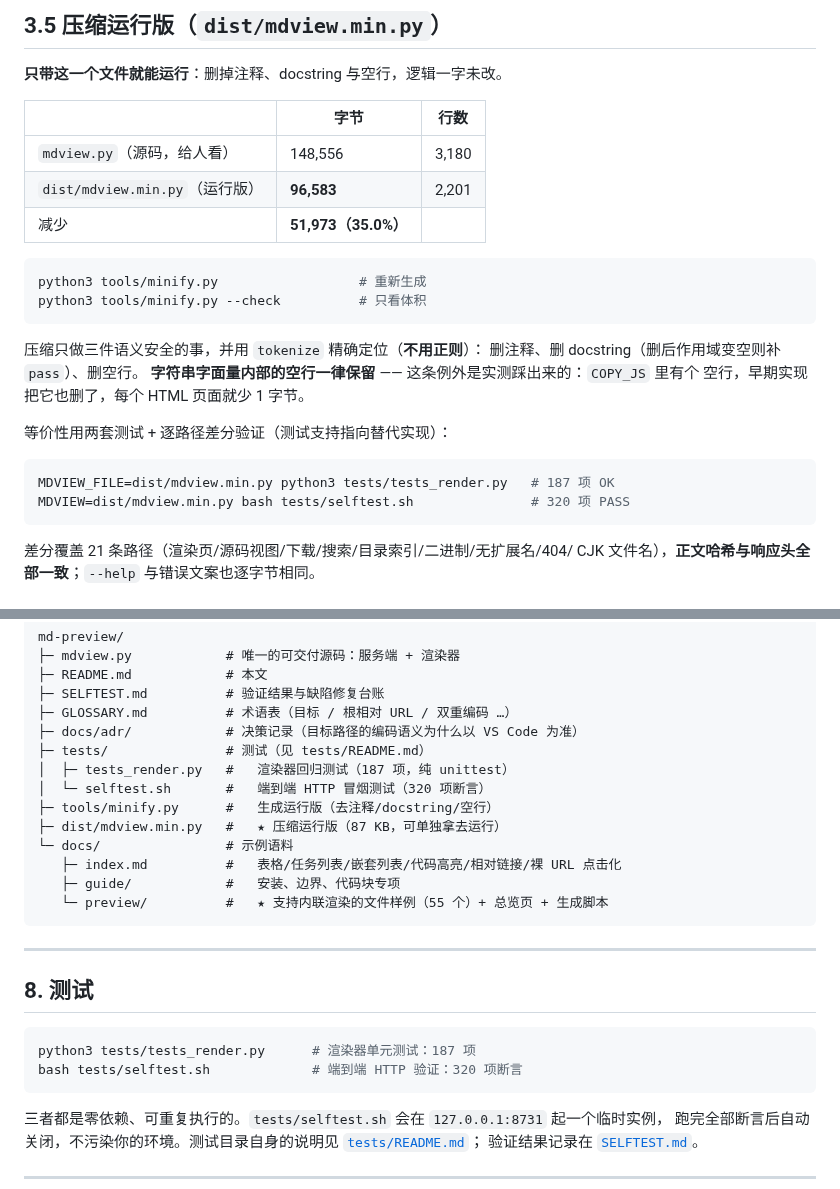
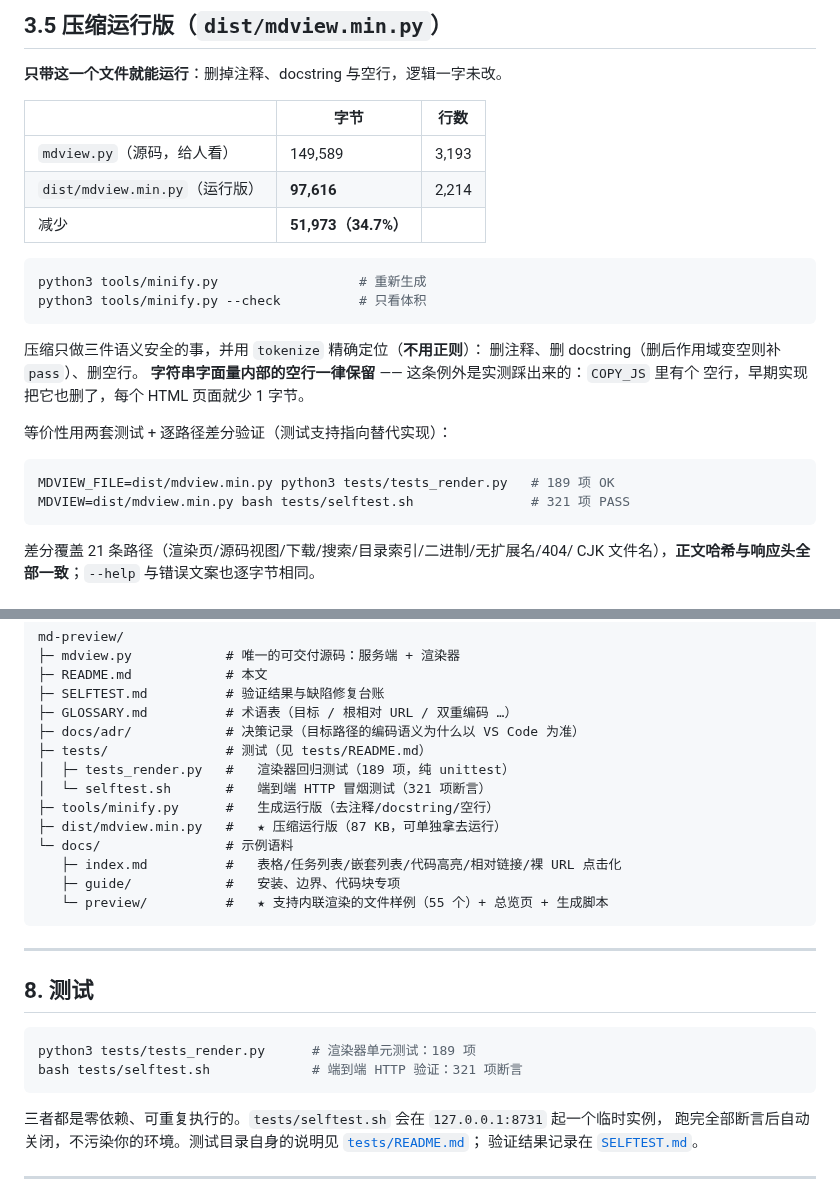
Before and after one commit to hpyperry/mdview, a Markdown page: README.md, 2 parts joined by grey strips. Drawn GitHub-style.

````diff
--- a/README.md
+++ b/README.md
@@ -65,9 +65,9 @@ python3 mdview.py --root docs --safe
 
 | | 字节 | 行数 |
 |---|---|---|
-| `mdview.py`（源码，给人看） | 148,556 | 3,180 |
-| `dist/mdview.min.py`（运行版） | **96,583** | 2,201 |
-| 减少 | **51,973（35.0%）** | |
+| `mdview.py`（源码，给人看） | 149,589 | 3,193 |
+| `dist/mdview.min.py`（运行版） | **97,616** | 2,214 |
+| 减少 | **51,973（34.7%）** | |
 
 ```bash
 python3 tools/minify.py                  # 重新生成
@@ -82,8 +82,8 @@ python3 tools/minify.py --check          # 只看体积
 等价性用两套测试 + 逐路径差分验证（测试支持指向替代实现）：
 
 ```bash
-MDVIEW_FILE=dist/mdview.min.py python3 tests/tests_render.py   # 187 项 OK
-MDVIEW=dist/mdview.min.py bash tests/selftest.sh               # 320 项 PASS
+MDVIEW_FILE=dist/mdview.min.py python3 tests/tests_render.py   # 189 项 OK
+MDVIEW=dist/mdview.min.py bash tests/selftest.sh               # 321 项 PASS
 ```
 
 差分覆盖 21 条路径（渲染页/源码视图/下载/搜索/目录索引/二进制/无扩展名/404/
@@ -287,8 +287,8 @@ md-preview/
 ├─ GLOSSARY.md          # 术语表（目标 / 根相对 URL / 双重编码 …）
 ├─ docs/adr/            # 决策记录（目标路径的编码语义为什么以 VS Code 为准）
 ├─ tests/               # 测试（见 tests/README.md）
-│  ├─ tests_render.py   #   渲染器回归测试（187 项，纯 unittest）
-│  └─ selftest.sh       #   端到端 HTTP 冒烟测试（320 项断言）
+│  ├─ tests_render.py   #   渲染器回归测试（189 项，纯 unittest）
+│  └─ selftest.sh       #   端到端 HTTP 冒烟测试（321 项断言）
 ├─ tools/minify.py      #   生成运行版（去注释/docstring/空行）
 ├─ dist/mdview.min.py   #   ★ 压缩运行版（87 KB，可单独拿去运行）
 └─ docs/                # 示例语料
@@ -302,8 +302,8 @@ md-preview/
 ## 8. 测试
 
 ```bash
-python3 tests/tests_render.py      # 渲染器单元测试：187 项
-bash tests/selftest.sh             # 端到端 HTTP 验证：320 项断言
+python3 tests/tests_render.py      # 渲染器单元测试：189 项
+bash tests/selftest.sh             # 端到端 HTTP 验证：321 项断言
 ```
 
 三者都是零依赖、可重复执行的。`tests/selftest.sh` 会在 `127.0.0.1:8731` 起一个临时实例，
````
Also changed, not shown: SELFTEST.md (+55 -0 lines), docs/media/screenshot-zoom.png, 6 other files.
